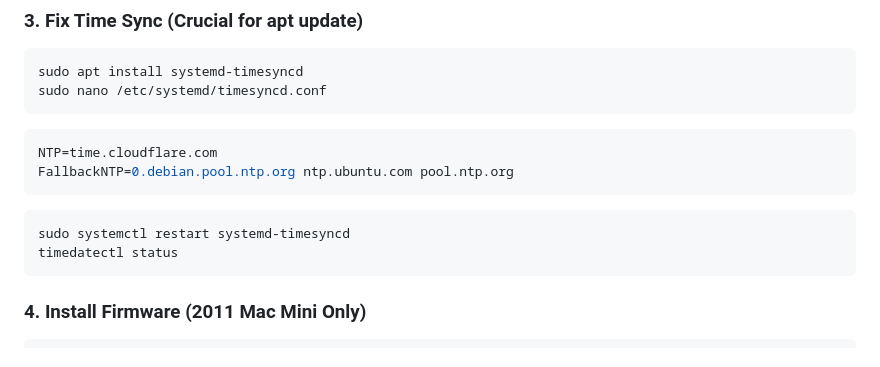
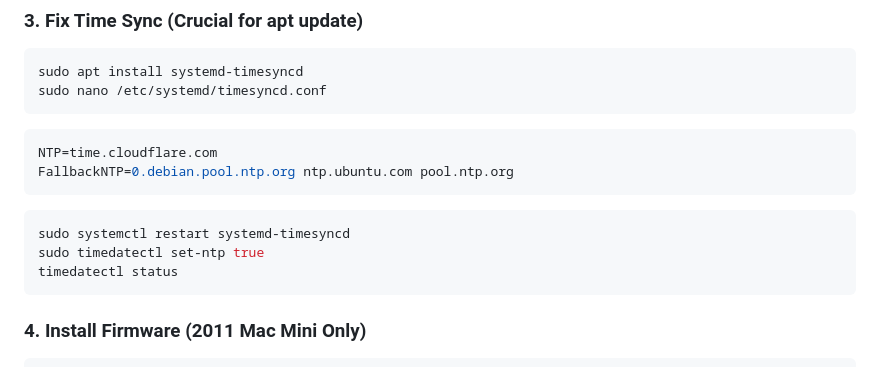
Before and after one commit to teklynk/smart-dashboard, a Markdown page: README.md, the part around the change. GitHub-like rendering.

Commit message:
added step for timedatectl set-ntp true

````diff
--- a/README.md
+++ b/README.md
@@ -102,6 +102,7 @@ FallbackNTP=0.debian.pool.ntp.org ntp.ubuntu.com pool.ntp.org
 ```
 ```bash
 sudo systemctl restart systemd-timesyncd
+sudo timedatectl set-ntp true
 timedatectl status
 ```
 ### 4. Install Firmware (2011 Mac Mini Only)
````
